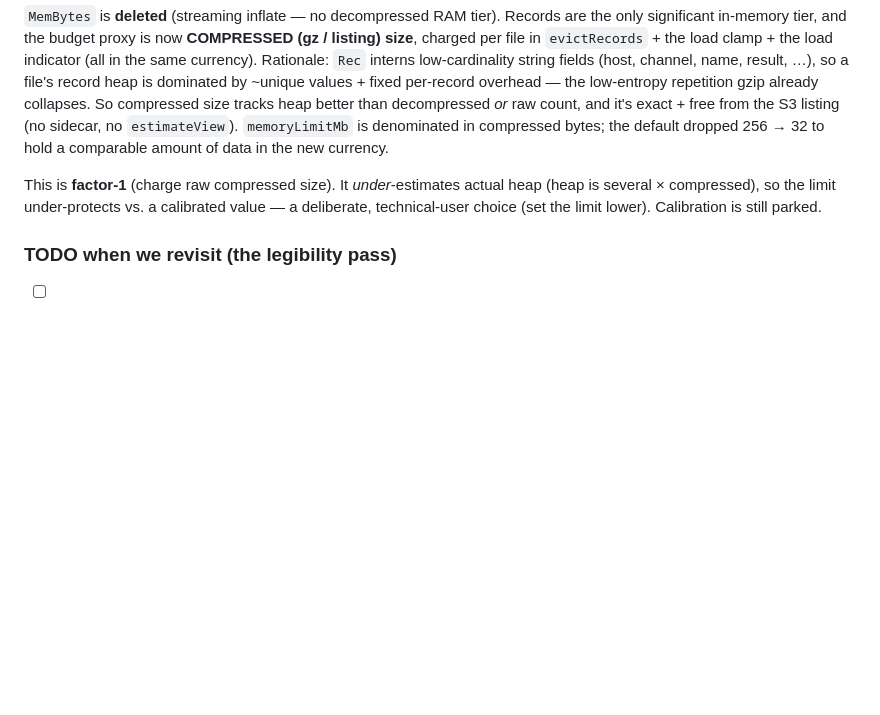
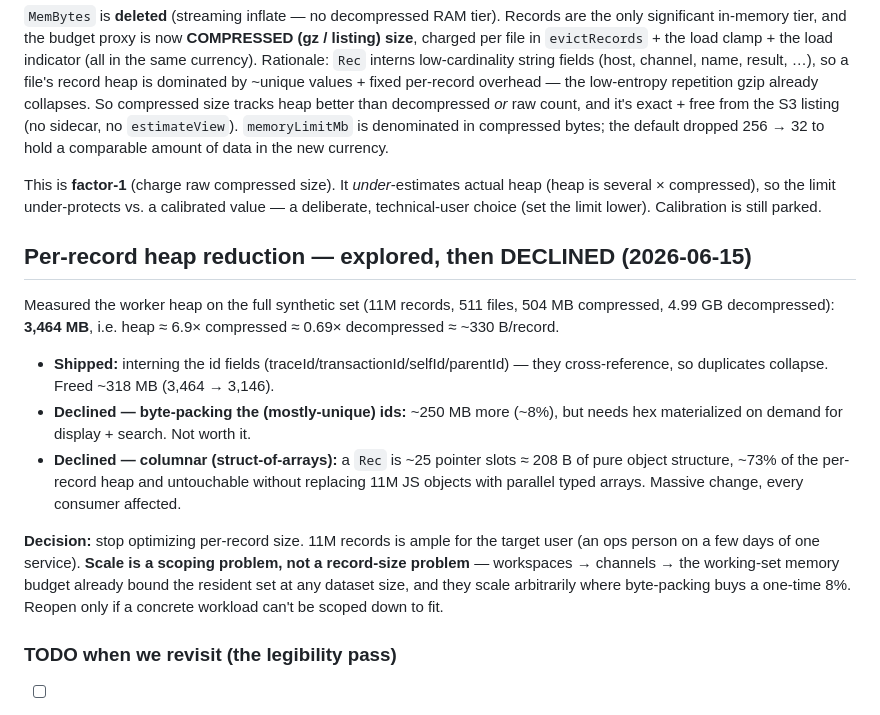
Before and after one commit to redthreadlabs/tracelog-viewer, a Markdown page: MEMORY_MANAGEMENT_GOTCHAS.md, the part around the change. GitHub-like rendering; blank space fills up the shorter version.

Commit message:
Record the per-record-heap decision in MEMORY_MANAGEMENT_GOTCHAS
Measured 3,464 MB worker heap on 11M records; id interning freed ~318 MB.
Deeper reduction (byte-packing ids ~8%, columnar for the ~73% object floor)
deliberately declined — scale is a scoping problem (workspaces/channels/working-
set budget), not a per-record-size one. Documented so it isn't re-litigated.

Co-Authored-By: Claude Opus 4.8 (1M context) <noreply@anthropic.com>

```diff
--- a/MEMORY_MANAGEMENT_GOTCHAS.md
+++ b/MEMORY_MANAGEMENT_GOTCHAS.md
@@ -102,6 +102,28 @@ This is **factor-1** (charge raw compressed size). It *under*-estimates actual h
 — a deliberate, technical-user choice (set the limit lower). Calibration is still
 parked.
 
+## Per-record heap reduction — explored, then DECLINED (2026-06-15)
+
+Measured the worker heap on the full synthetic set (11M records, 511 files,
+504 MB compressed, 4.99 GB decompressed): **3,464 MB**, i.e. heap ≈ 6.9×
+compressed ≈ 0.69× decompressed ≈ ~330 B/record.
+
+- **Shipped:** interning the id fields (traceId/transactionId/selfId/parentId) —
+  they cross-reference, so duplicates collapse. Freed ~318 MB (3,464 → 3,146).
+- **Declined — byte-packing the (mostly-unique) ids:** ~250 MB more (~8%), but
+  needs hex materialized on demand for display + search. Not worth it.
+- **Declined — columnar (struct-of-arrays):** a `Rec` is ~25 pointer slots ≈
+  208 B of pure object structure, ~73% of the per-record heap and untouchable
+  without replacing 11M JS objects with parallel typed arrays. Massive change,
+  every consumer affected.
+
+**Decision:** stop optimizing per-record size. 11M records is ample for the
+target user (an ops person on a few days of one service). **Scale is a scoping
+problem, not a record-size problem** — workspaces → channels → the working-set
+memory budget already bound the resident set at any dataset size, and they scale
+arbitrarily where byte-packing buys a one-time 8%. Reopen only if a concrete
+workload can't be scoped down to fit.
+
 ### TODO when we revisit (the legibility pass)
 - [ ] Calibrate a **factor** (heap ≈ factor × compressed) so `memoryLimitMb` maps
       to actual heap — via `measureUserAgentSpecificMemory` (add COOP/COEP to the
```
